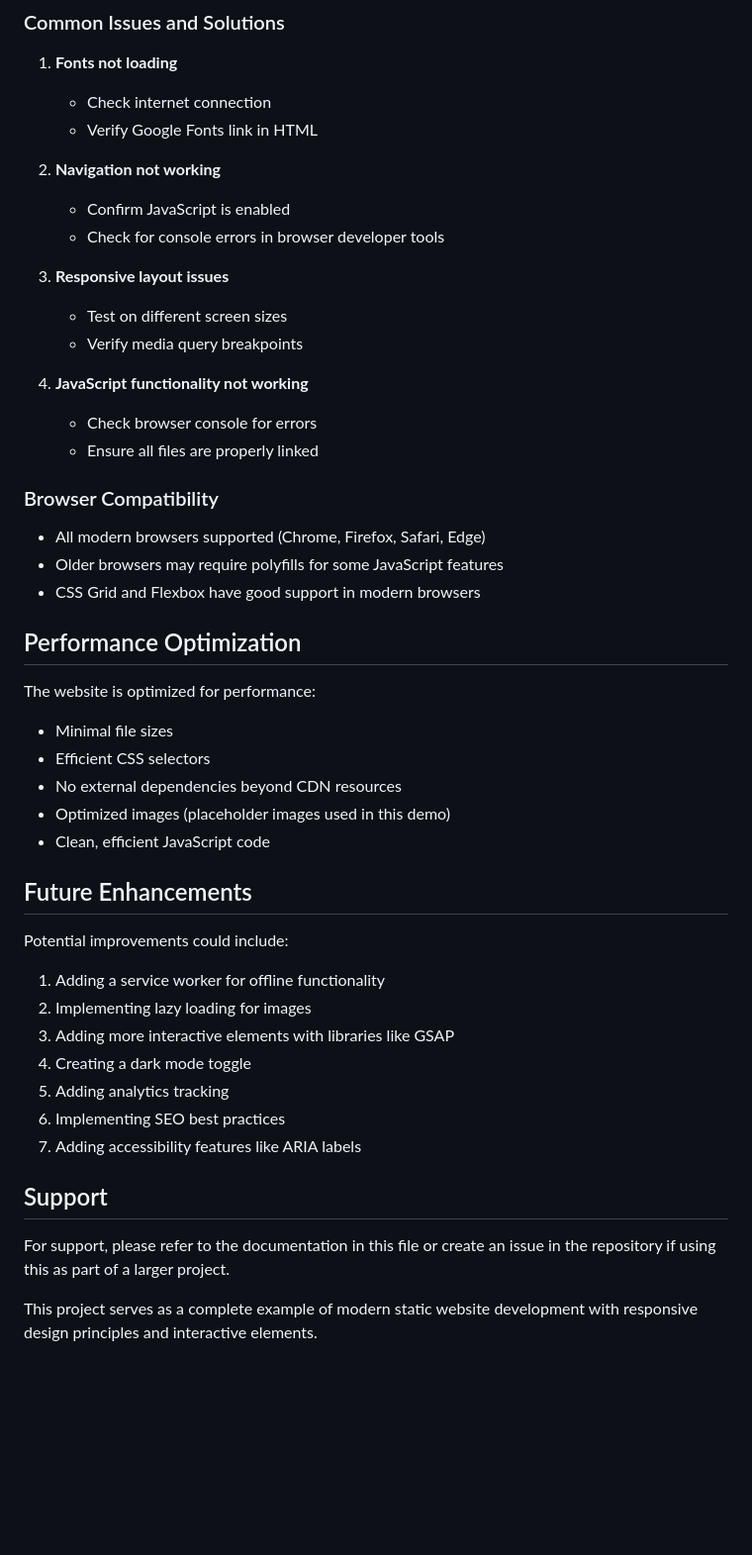
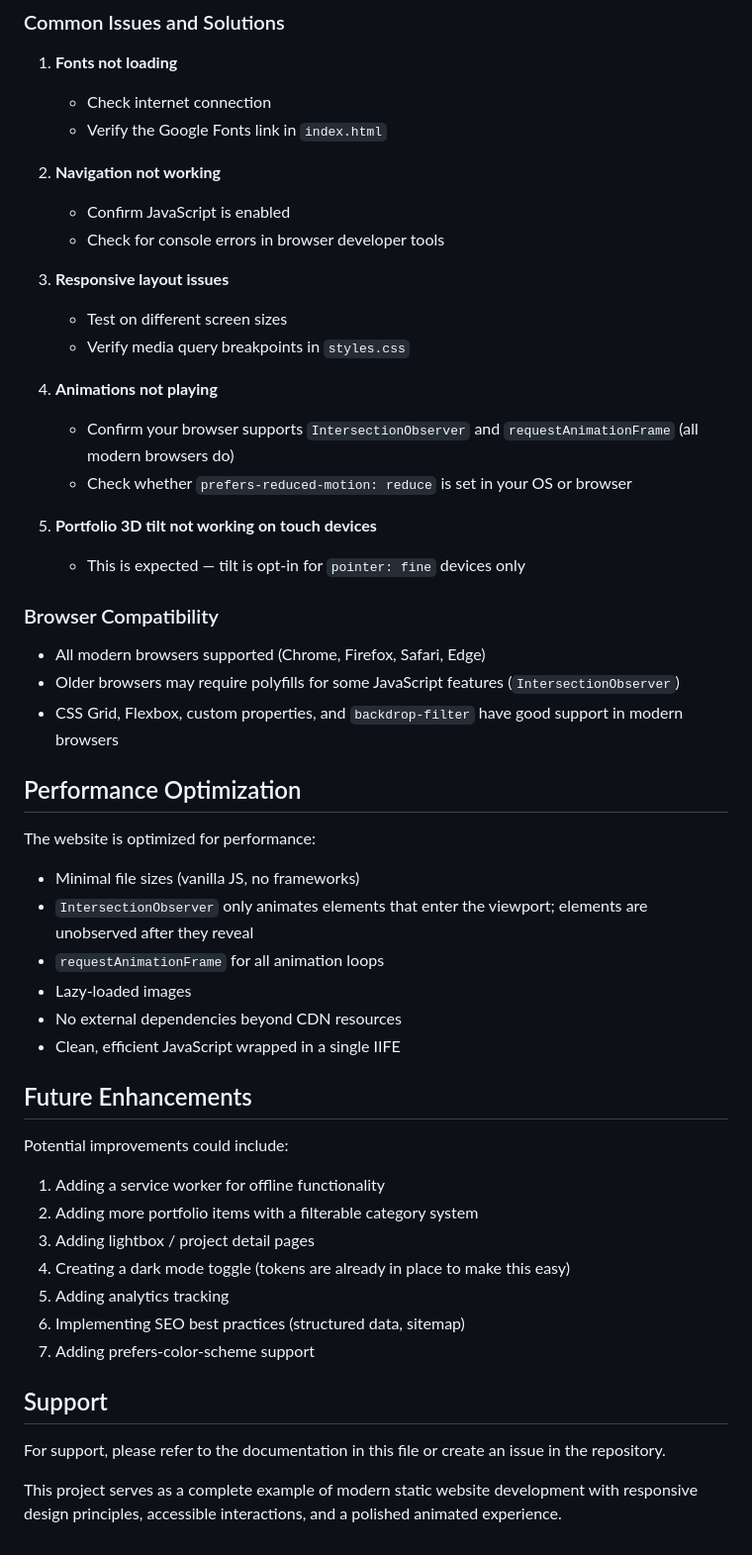
Before and after one commit to ADD3M/TechFlow-Solutions, a Markdown page: README.md, the part around one of its changes. Shown at 99% size. GitHub-like rendering; blank space fills up the shorter version.

```diff
--- a/README.md
+++ b/README.md
@@ -129,7 +155,7 @@ The website implements mobile-first responsive design using CSS media queries an
 
 1. **Fonts not loading**
    - Check internet connection
-   - Verify Google Fonts link in HTML
+   - Verify the Google Fonts link in `index.html`
 
 2. **Navigation not working**
    - Confirm JavaScript is enabled
@@ -137,39 +163,43 @@ The website implements mobile-first responsive design using CSS media queries an
 
 3. **Responsive layout issues**
    - Test on different screen sizes
-   - Verify media query breakpoints
+   - Verify media query breakpoints in `styles.css`
 
-4. **JavaScript functionality not working**
-   - Check browser console for errors
-   - Ensure all files are properly linked
+4. **Animations not playing**
+   - Confirm your browser supports `IntersectionObserver` and `requestAnimationFrame` (all modern browsers do)
+   - Check whether `prefers-reduced-motion: reduce` is set in your OS or browser
+
+5. **Portfolio 3D tilt not working on touch devices**
+   - This is expected — tilt is opt-in for `pointer: fine` devices only
 
 ### Browser Compatibility
 - All modern browsers supported (Chrome, Firefox, Safari, Edge)
-- Older browsers may require polyfills for some JavaScript features
-- CSS Grid and Flexbox have good support in modern browsers
+- Older browsers may require polyfills for some JavaScript features (`IntersectionObserver`)
+- CSS Grid, Flexbox, custom properties, and `backdrop-filter` have good support in modern browsers
 
 ## Performance Optimization
 
 The website is optimized for performance:
-- Minimal file sizes
-- Efficient CSS selectors
+- Minimal file sizes (vanilla JS, no frameworks)
+- `IntersectionObserver` only animates elements that enter the viewport; elements are unobserved after they reveal
+- `requestAnimationFrame` for all animation loops
+- Lazy-loaded images
 - No external dependencies beyond CDN resources
-- Optimized images (placeholder images used in this demo)
-- Clean, efficient JavaScript code
+- Clean, efficient JavaScript wrapped in a single IIFE
 
 ## Future Enhancements
 
 Potential improvements could include:
 1. Adding a service worker for offline functionality
-2. Implementing lazy loading for images
-3. Adding more interactive elements with libraries like GSAP
-4. Creating a dark mode toggle
+2. Adding more portfolio items with a filterable category system
+3. Adding lightbox / project detail pages
+4. Creating a dark mode toggle (tokens are already in place to make this easy)
 5. Adding analytics tracking
-6. Implementing SEO best practices
-7. Adding accessibility features like ARIA labels
+6. Implementing SEO best practices (structured data, sitemap)
+7. Adding prefers-color-scheme support
 
 ## Support
 
-For support, please refer to the documentation in this file or create an issue in the repository if using this as part of a larger project.
+For support, please refer to the documentation in this file or create an issue in the repository.
 
-This project serves as a complete example of modern static website development with responsive design principles and interactive elements.
+This project serves as a complete example of modern static website development with responsive design principles, accessible interactions, and a polished animated experience.
```
Also changed, not shown: other parts of README.md (+61 -35 lines).
